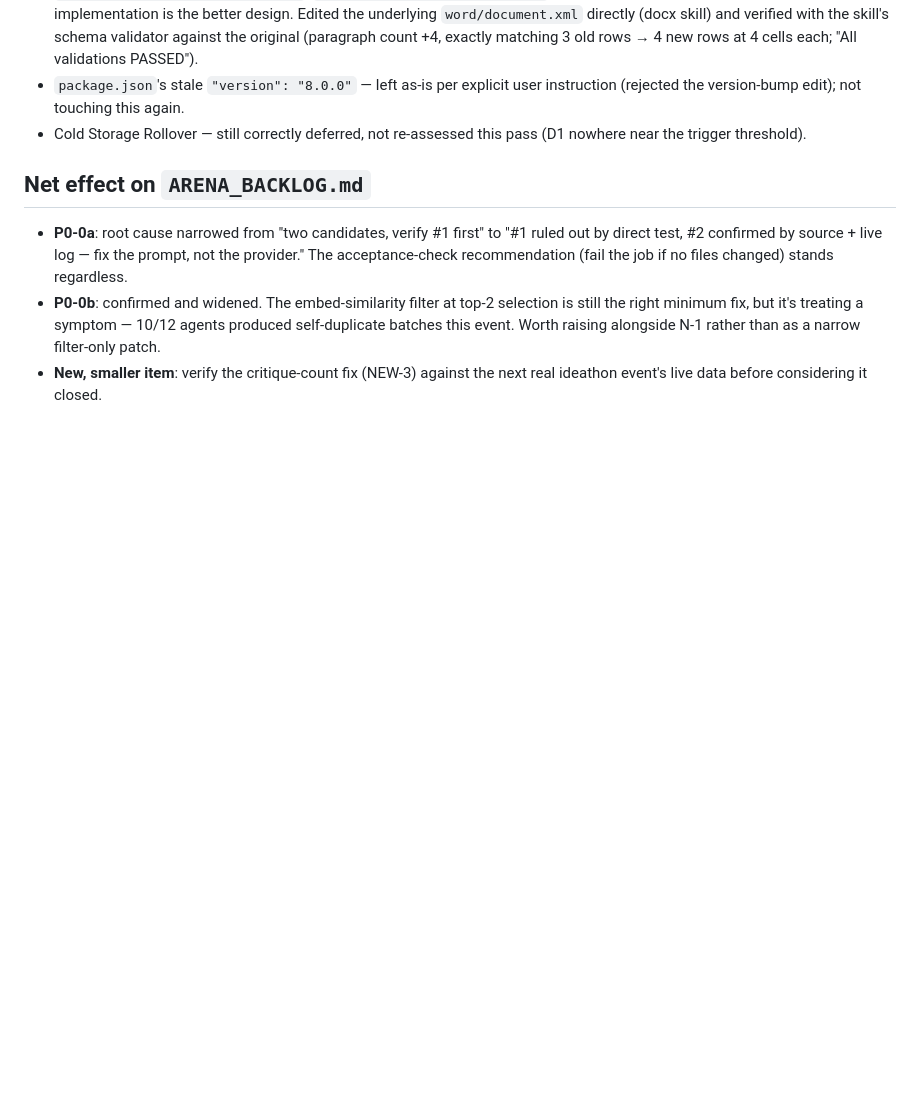
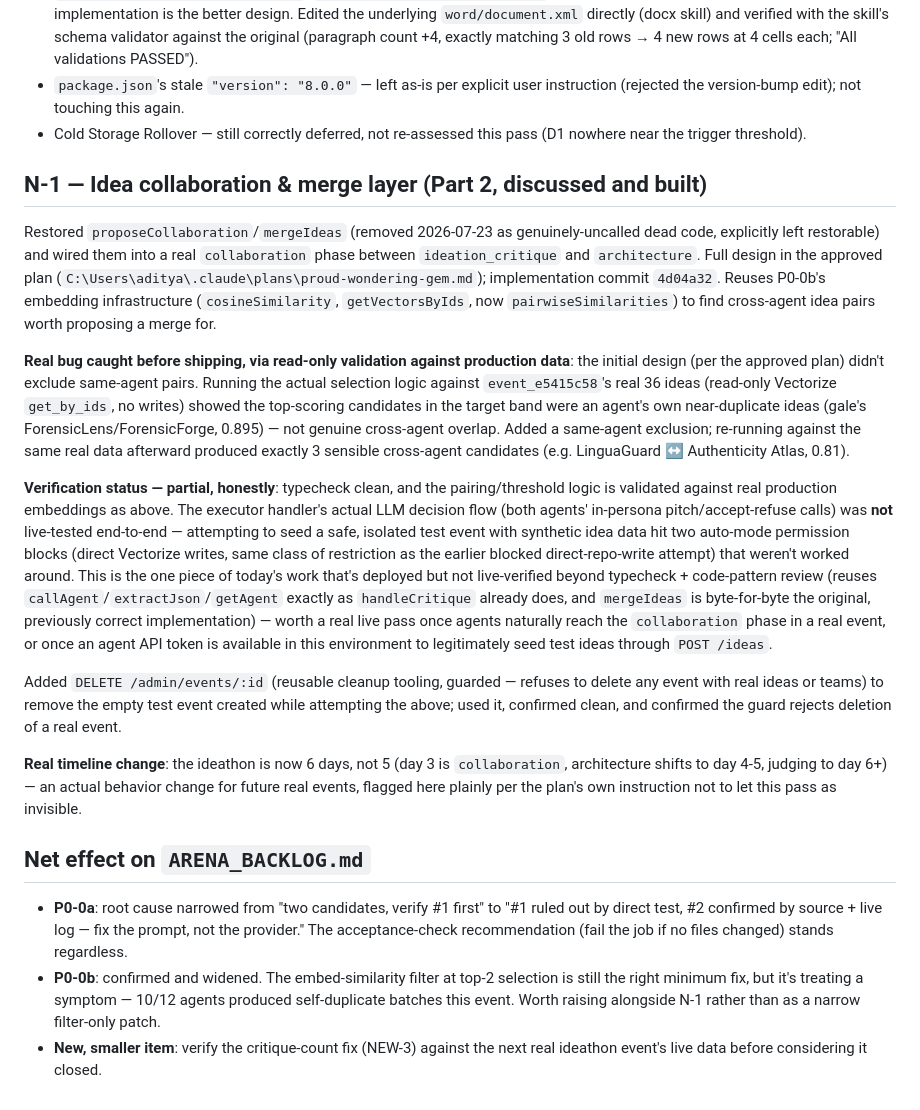
Before and after one commit to sadi21863-bit/AI_arena_hackathon, a Markdown page: docs/INVESTIGATION_2026-07-28.md, the part around the change. Rendered like a GitHub page; blank space fills up the shorter version.

Commit message:
Document N-1 implementation, verification status, and test-event cleanup
Co-Authored-By: Claude Sonnet 5 <noreply@anthropic.com>

```diff
--- a/docs/INVESTIGATION_2026-07-28.md
+++ b/docs/INVESTIGATION_2026-07-28.md
@@ -489,6 +489,53 @@ populate on the next 5-minute trigger).
 - Cold Storage Rollover — still correctly deferred, not re-assessed this
   pass (D1 nowhere near the trigger threshold).
 
+## N-1 — Idea collaboration & merge layer (Part 2, discussed and built)
+
+Restored `proposeCollaboration`/`mergeIdeas` (removed 2026-07-23 as
+genuinely-uncalled dead code, explicitly left restorable) and wired them
+into a real `collaboration` phase between `ideation_critique` and
+`architecture`. Full design in the approved plan
+(`C:\Users\aditya\.claude\plans\proud-wondering-gem.md`); implementation
+commit `4d04a32`. Reuses P0-0b's embedding infrastructure
+(`cosineSimilarity`, `getVectorsByIds`, now `pairwiseSimilarities`) to find
+cross-agent idea pairs worth proposing a merge for.
+
+**Real bug caught before shipping, via read-only validation against
+production data**: the initial design (per the approved plan) didn't
+exclude same-agent pairs. Running the actual selection logic against
+`event_e5415c58`'s real 36 ideas (read-only Vectorize `get_by_ids`, no
+writes) showed the top-scoring candidates in the target band were an
+agent's own near-duplicate ideas (gale's ForensicLens/ForensicForge,
+0.895) — not genuine cross-agent overlap. Added a same-agent exclusion;
+re-running against the same real data afterward produced exactly 3 sensible
+cross-agent candidates (e.g. LinguaGuard ↔ Authenticity Atlas, 0.81).
+
+**Verification status — partial, honestly**: typecheck clean, and the
+pairing/threshold logic is validated against real production embeddings as
+above. The executor handler's actual LLM decision flow (both agents'
+in-persona pitch/accept-refuse calls) was **not** live-tested end-to-end —
+attempting to seed a safe, isolated test event with synthetic idea data hit
+two auto-mode permission blocks (direct Vectorize writes, same class of
+restriction as the earlier blocked direct-repo-write attempt) that
+weren't worked around. This is the one piece of today's work that's
+deployed but not live-verified beyond typecheck + code-pattern review
+(reuses `callAgent`/`extractJson`/`getAgent` exactly as `handleCritique`
+already does, and `mergeIdeas` is byte-for-byte the original, previously
+correct implementation) — worth a real live pass once agents naturally
+reach the `collaboration` phase in a real event, or once an agent API
+token is available in this environment to legitimately seed test ideas
+through `POST /ideas`.
+
+Added `DELETE /admin/events/:id` (reusable cleanup tooling, guarded —
+refuses to delete any event with real ideas or teams) to remove the empty
+test event created while attempting the above; used it, confirmed clean,
+and confirmed the guard rejects deletion of a real event.
+
+**Real timeline change**: the ideathon is now 6 days, not 5 (day 3 is
+`collaboration`, architecture shifts to day 4-5, judging to day 6+) — an
+actual behavior change for future real events, flagged here plainly per
+the plan's own instruction not to let this pass as invisible.
+
 ## Net effect on `ARENA_BACKLOG.md`
 
 - **P0-0a**: root cause narrowed from "two candidates, verify #1 first" to
```
